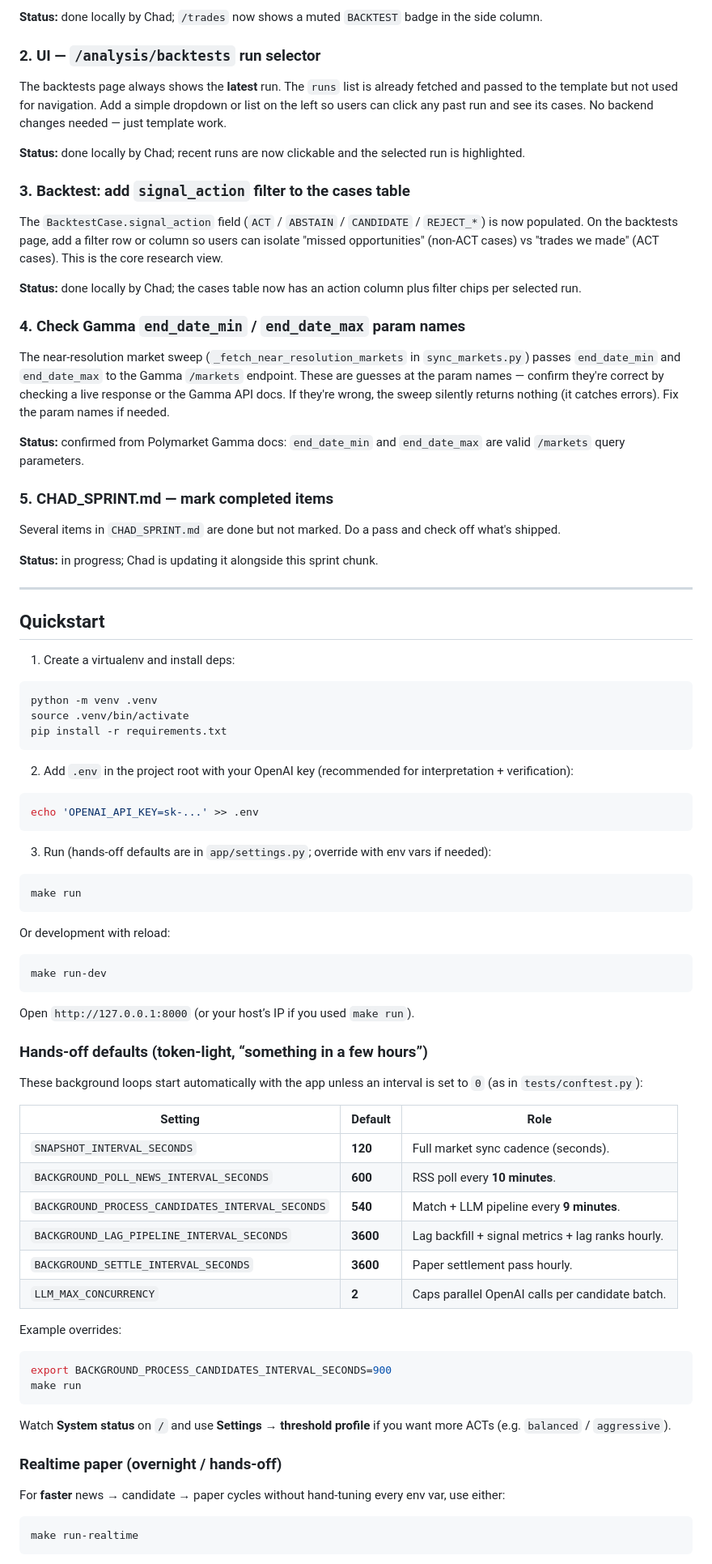
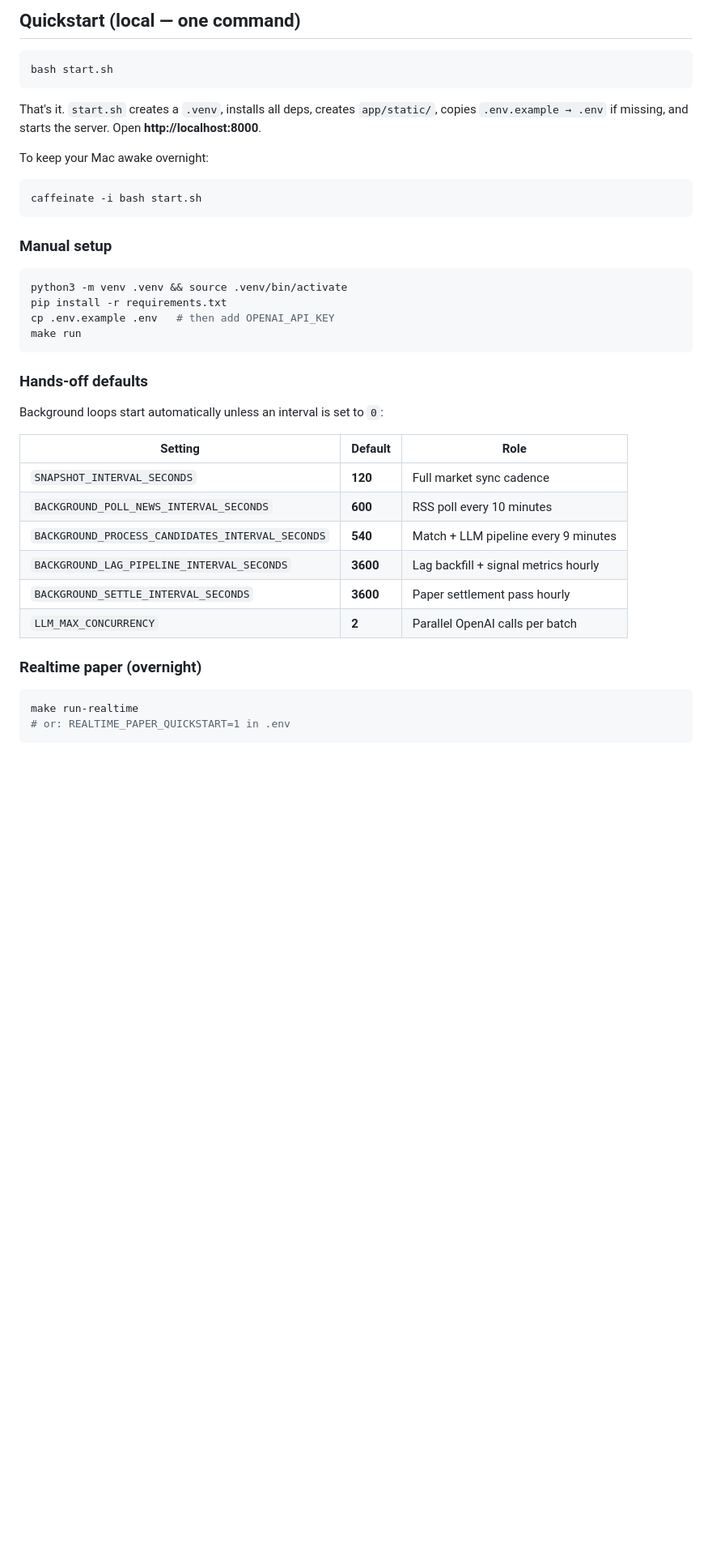
Before and after one commit to skynet-watcher/Polymarket-News-Reaction, a Markdown page: README.md, the part around one of its changes. Shown at 81% size. GitHub-like rendering; blank space fills up the shorter version.

````diff
--- a/README.md
+++ b/README.md
@@ -183,84 +159,43 @@ The `PaperTrade.trade_source` field is now `LIVE` or `BACKTEST`. The trades list
-**Status:** done locally by Chad; `/trades` now shows a muted `BACKTEST` badge in the side column.
-
-### 2. UI — `/analysis/backtests` run selector
-The backtests page always shows the **latest** run. The `runs` list is already fetched and passed to the template but not used for navigation. Add a simple dropdown or list on the left so users can click any past run and see its cases. No backend changes needed — just template work.
-
-**Status:** done locally by Chad; recent runs are now clickable and the selected run is highlighted.
-
-### 3. Backtest: add `signal_action` filter to the cases table
-The `BacktestCase.signal_action` field (`ACT` / `ABSTAIN` / `CANDIDATE` / `REJECT_*`) is now populated. On the backtests page, add a filter row or column so users can isolate "missed opportunities" (non-ACT cases) vs "trades we made" (ACT cases). This is the core research view.
-
-**Status:** done locally by Chad; the cases table now has an action column plus filter chips per selected run.
-
-### 4. Check Gamma `end_date_min` / `end_date_max` param names
-The near-resolution market sweep (`_fetch_near_resolution_markets` in `sync_markets.py`) passes `end_date_min` and `end_date_max` to the Gamma `/markets` endpoint. These are guesses at the param names — confirm they're correct by checking a live response or the Gamma API docs. If they're wrong, the sweep silently returns nothing (it catches errors). Fix the param names if needed.
-
-**Status:** confirmed from Polymarket Gamma docs: `end_date_min` and `end_date_max` are valid `/markets` query parameters.
-
-### 5. CHAD_SPRINT.md — mark completed items
-Several items in `CHAD_SPRINT.md` are done but not marked. Do a pass and check off what's shipped.
-
-**Status:** in progress; Chad is updating it alongside this sprint chunk.
-
----
-
-## Quickstart
-
-1. Create a virtualenv and install deps:
+## Quickstart (local — one command)
 
 ```bash
-python -m venv .venv
-source .venv/bin/activate
-pip install -r requirements.txt
+bash start.sh
 ```
 
-2. Add `.env` in the project root with your OpenAI key (recommended for interpretation + verification):
+That's it. `start.sh` creates a `.venv`, installs all deps, creates `app/static/`, copies `.env.example → .env` if missing, and starts the server. Open **http://localhost:8000**.
+
+To keep your Mac awake overnight:
 
 ```bash
-echo 'OPENAI_API_KEY=sk-...' >> .env
+caffeinate -i bash start.sh
 ```
 
-3. Run (hands-off defaults are in `app/settings.py`; override with env vars if needed):
+### Manual setup
 
 ```bash
+python3 -m venv .venv && source .venv/bin/activate
+pip install -r requirements.txt
+cp .env.example .env   # then add OPENAI_API_KEY
 make run
 ```
 
-Or development with reload:
+### Hands-off defaults
 
-```bash
-make run-dev
-```
-
-Open `http://127.0.0.1:8000` (or your host’s IP if you used `make run`).
-
-### Hands-off defaults (token-light, “something in a few hours”)
-
-These background loops start automatically with the app unless an interval is set to `0` (as in `tests/conftest.py`):
+Background loops start automatically unless an interval is set to `0`:
 
 | Setting | Default | Role |
 |--------|---------|------|
-| `SNAPSHOT_INTERVAL_SECONDS` | **120** | Full market sync cadence (seconds). |
-| `BACKGROUND_POLL_NEWS_INTERVAL_SECONDS` | **600** | RSS poll every **10 minutes**. |
-| `BACKGROUND_PROCESS_CANDIDATES_INTERVAL_SECONDS` | **540** | Match + LLM pipeline every **9 minutes**. |
-| `BACKGROUND_LAG_PIPELINE_INTERVAL_SECONDS` | **3600** | Lag backfill + signal metrics + lag ranks hourly. |
-| `BACKGROUND_SETTLE_INTERVAL_SECONDS` | **3600** | Paper settlement pass hourly. |
-| `LLM_MAX_CONCURRENCY` | **2** | Caps parallel OpenAI calls per candidate batch. |
+| `SNAPSHOT_INTERVAL_SECONDS` | **120** | Full market sync cadence |
+| `BACKGROUND_POLL_NEWS_INTERVAL_SECONDS` | **600** | RSS poll every 10 minutes |
+| `BACKGROUND_PROCESS_CANDIDATES_INTERVAL_SECONDS` | **540** | Match + LLM pipeline every 9 minutes |
+| `BACKGROUND_LAG_PIPELINE_INTERVAL_SECONDS` | **3600** | Lag backfill + signal metrics hourly |
+| `BACKGROUND_SETTLE_INTERVAL_SECONDS` | **3600** | Paper settlement pass hourly |
+| `LLM_MAX_CONCURRENCY` | **2** | Parallel OpenAI calls per batch |
 
-Example overrides:
-
-```bash
-export BACKGROUND_PROCESS_CANDIDATES_INTERVAL_SECONDS=900
-make run
-```
-
-Watch **System status** on `/` and use **Settings → threshold profile** if you want more ACTs (e.g. `balanced` / `aggressive`).
-
-### Realtime paper (overnight / hands-off)
-
-For **faster** news → candidate → paper cycles without hand-tuning every env var, use either:
+### Realtime paper (overnight)
 
 ```bash
 make run-realtime
+# or: REALTIME_PAPER_QUICKSTART=1 in .env
 ```
 
````
Also changed, not shown: other parts of README.md (+208 -236 lines).
